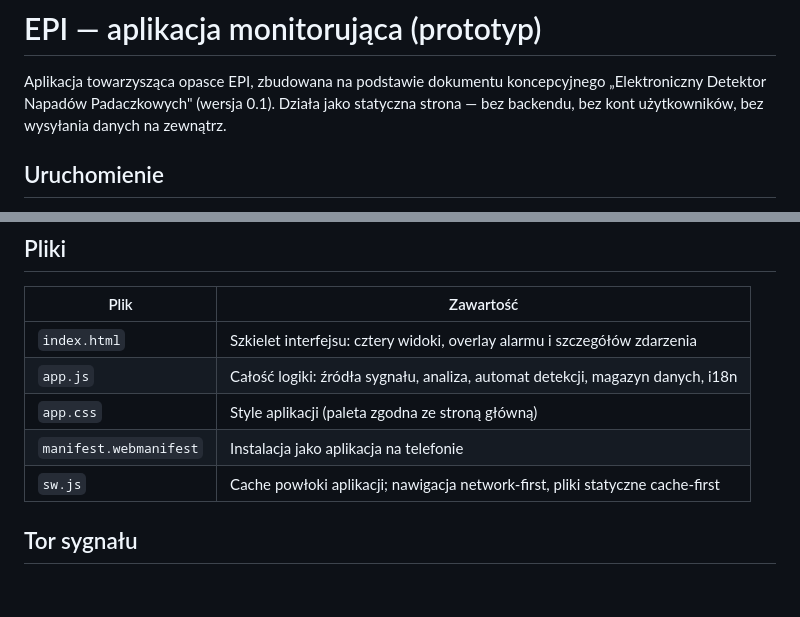
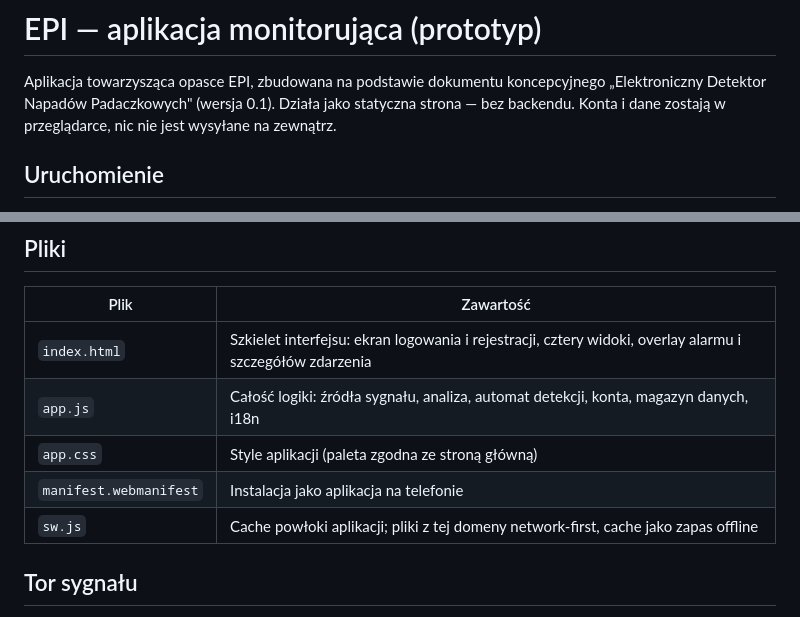
Before and after one commit to Kajetan98/web, a Markdown page: aplikacja/README.md, 2 parts joined by grey strips. Drawn GitHub-style; blank space fills up the shorter version.

Commit message:
Correct the README lines that predate accounts
The opening still claimed the app has no user accounts, and the file table
described the old worker strategy.

Co-Authored-By: Claude Opus 5 <noreply@anthropic.com>
Claude-Session: https://claude.ai/code/session_013SmTPGHtggtb7n28Eok44r

```diff
--- a/aplikacja/README.md
+++ b/aplikacja/README.md
@@ -2,7 +2,8 @@
 
 Aplikacja towarzysząca opasce EPI, zbudowana na podstawie dokumentu koncepcyjnego
 „Elektroniczny Detektor Napadów Padaczkowych" (wersja 0.1). Działa jako statyczna
-strona — bez backendu, bez kont użytkowników, bez wysyłania danych na zewnątrz.
+strona — bez backendu. Konta i dane zostają w przeglądarce, nic nie jest
+wysyłane na zewnątrz.
 
 ## Uruchomienie
 
@@ -25,11 +26,11 @@ albo `localhost`.
 
 | Plik | Zawartość |
 | --- | --- |
-| `index.html` | Szkielet interfejsu: cztery widoki, overlay alarmu i szczegółów zdarzenia |
-| `app.js` | Całość logiki: źródła sygnału, analiza, automat detekcji, magazyn danych, i18n |
+| `index.html` | Szkielet interfejsu: ekran logowania i rejestracji, cztery widoki, overlay alarmu i szczegółów zdarzenia |
+| `app.js` | Całość logiki: źródła sygnału, analiza, automat detekcji, konta, magazyn danych, i18n |
 | `app.css` | Style aplikacji (paleta zgodna ze stroną główną) |
 | `manifest.webmanifest` | Instalacja jako aplikacja na telefonie |
-| `sw.js` | Cache powłoki aplikacji; nawigacja network-first, pliki statyczne cache-first |
+| `sw.js` | Cache powłoki aplikacji; pliki z tej domeny network-first, cache jako zapas offline |
 
 ## Tor sygnału
 
```
